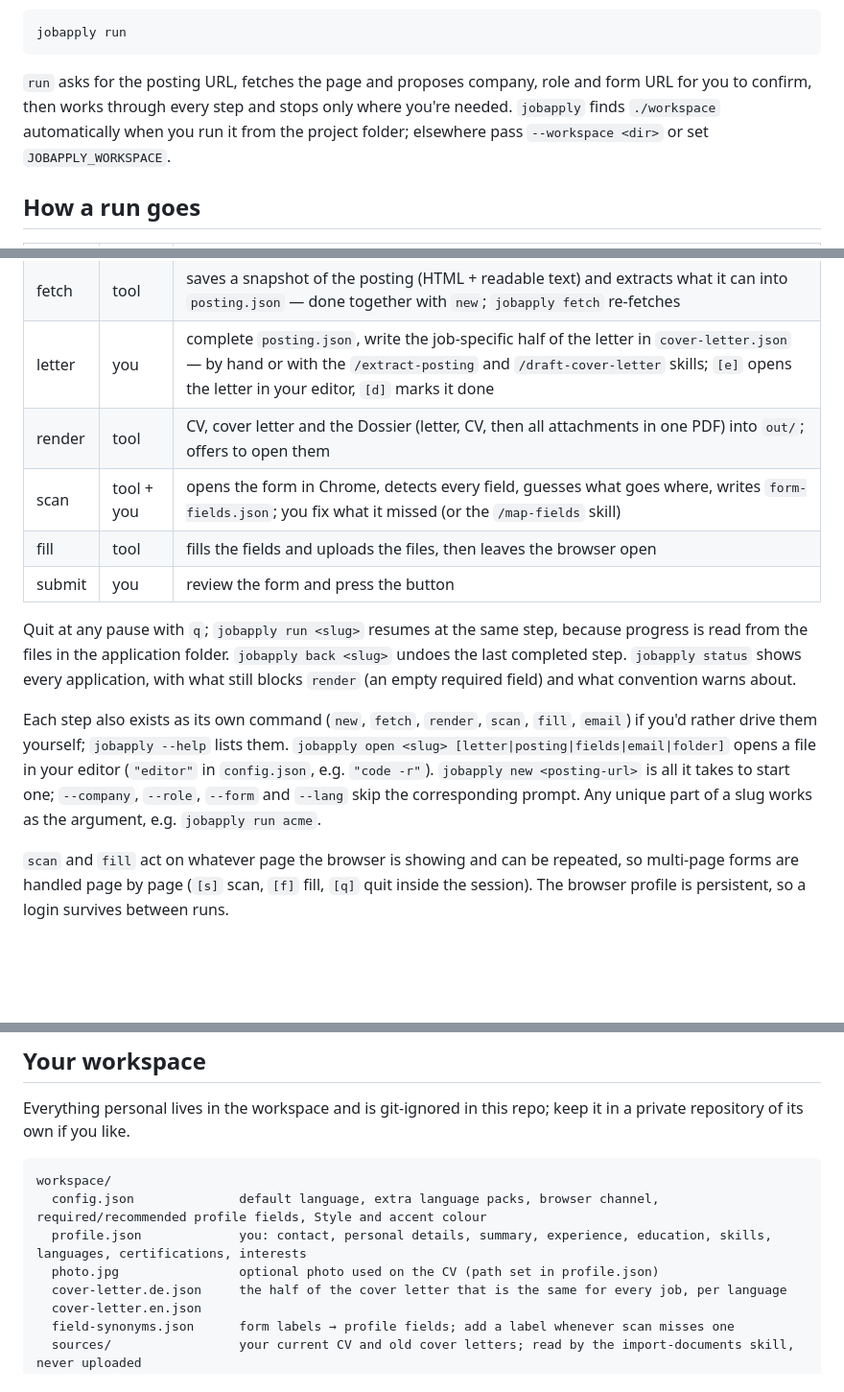
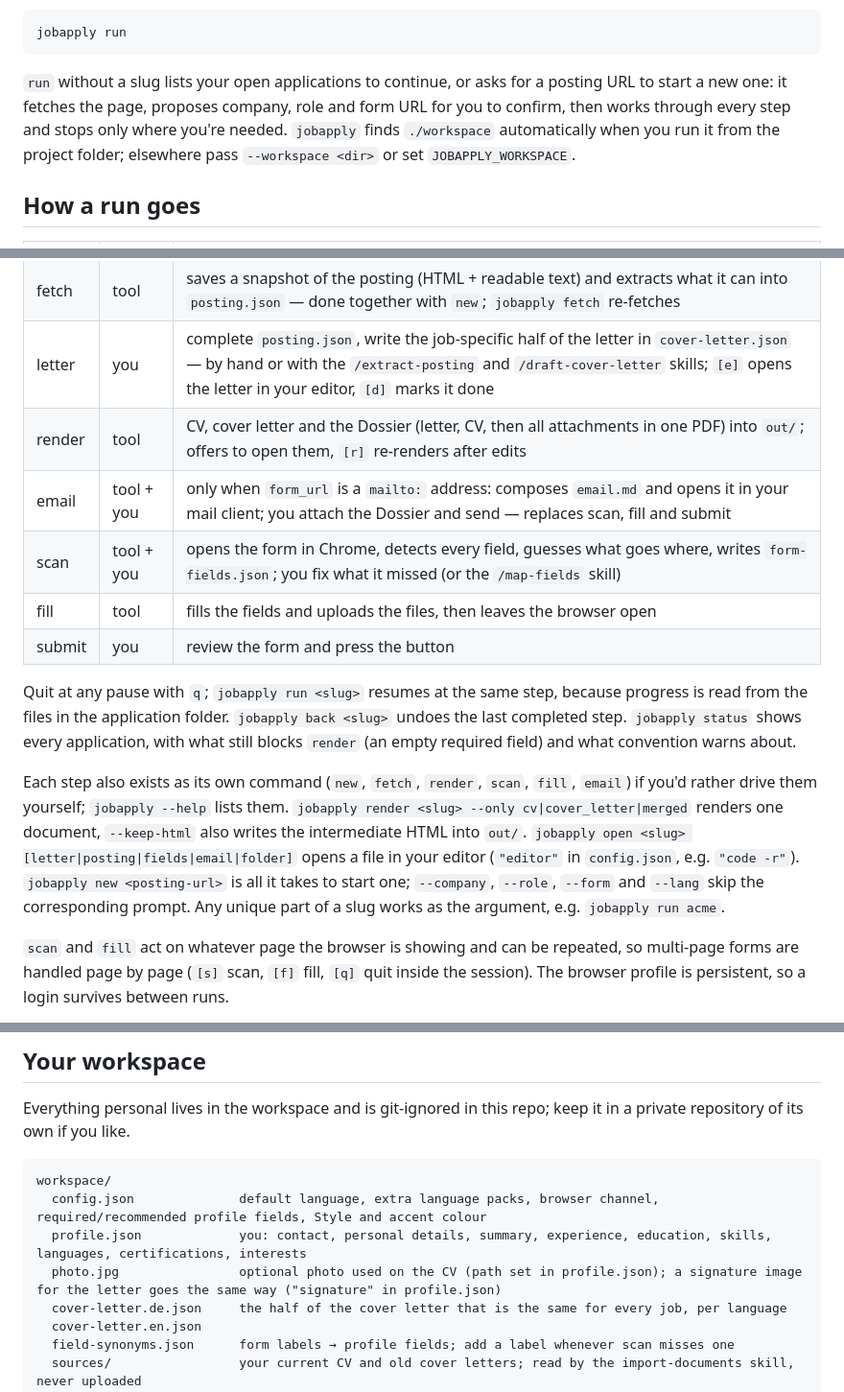
Before and after one commit to AurelioWyrsch/automatic-job-application-pipeline, a Markdown page: README.md, 3 parts joined by grey strips. Shown at 96% size. Drawn GitHub-style; blank space fills up the shorter version.

Commit message:
README: email step in the run table, run's application picker, render options, signature image
Co-Authored-By: Claude Opus 5 <noreply@anthropic.com>

````diff
--- a/README.md
+++ b/README.md
@@ -20,7 +20,7 @@ Then fill the workspace — by hand (see below) or with the `/setup-workspace` s
 jobapply run
 ```
 
-`run` asks for the posting URL, fetches the page and proposes company, role and form URL for you to confirm, then works through every step and stops only where you're needed. `jobapply` finds `./workspace` automatically when you run it from the project folder; elsewhere pass `--workspace <dir>` or set `JOBAPPLY_WORKSPACE`.
+`run` without a slug lists your open applications to continue, or asks for a posting URL to start a new one: it fetches the page, proposes company, role and form URL for you to confirm, then works through every step and stops only where you're needed. `jobapply` finds `./workspace` automatically when you run it from the project folder; elsewhere pass `--workspace <dir>` or set `JOBAPPLY_WORKSPACE`.
 
 ## How a run goes
 
@@ -29,14 +29,15 @@ jobapply run
 | new    | you        | `run` asks for the posting URL, fetches it and proposes company, role and form URL (from the page's JSON-LD, title or apply link); you confirm or correct them and choose the language                                          |
 | fetch  | tool       | saves a snapshot of the posting (HTML + readable text) and extracts what it can into `posting.json` — done together with `new`; `jobapply fetch` re-fetches                                                                     |
 | letter | you        | complete `posting.json`, write the job-specific half of the letter in `cover-letter.json` — by hand or with the `/extract-posting` and `/draft-cover-letter` skills; `[e]` opens the letter in your editor, `[d]` marks it done |
-| render | tool       | CV, cover letter and the Dossier (letter, CV, then all attachments in one PDF) into `out/`; offers to open them                                                                                                                 |
+| render | tool       | CV, cover letter and the Dossier (letter, CV, then all attachments in one PDF) into `out/`; offers to open them, `[r]` re-renders after edits                                                                                     |
+| email  | tool + you | only when `form_url` is a `mailto:` address: composes `email.md` and opens it in your mail client; you attach the Dossier and send — replaces scan, fill and submit                                                              |
 | scan   | tool + you | opens the form in Chrome, detects every field, guesses what goes where, writes `form-fields.json`; you fix what it missed (or the `/map-fields` skill)                                                                          |
 | fill   | tool       | fills the fields and uploads the files, then leaves the browser open                                                                                                                                                            |
 | submit | you        | review the form and press the button                                                                                                                                                                                            |
 
 Quit at any pause with `q`; `jobapply run <slug>` resumes at the same step, because progress is read from the files in the application folder. `jobapply back <slug>` undoes the last completed step. `jobapply status` shows every application, with what still blocks `render` (an empty required field) and what convention warns about.
 
-Each step also exists as its own command (`new`, `fetch`, `render`, `scan`, `fill`, `email`) if you'd rather drive them yourself; `jobapply --help` lists them. `jobapply open <slug> [letter|posting|fields|email|folder]` opens a file in your editor (`"editor"` in `config.json`, e.g. `"code -r"`). `jobapply new <posting-url>` is all it takes to start one; `--company`, `--role`, `--form` and `--lang` skip the corresponding prompt. Any unique part of a slug works as the argument, e.g. `jobapply run acme`.
+Each step also exists as its own command (`new`, `fetch`, `render`, `scan`, `fill`, `email`) if you'd rather drive them yourself; `jobapply --help` lists them. `jobapply render <slug> --only cv|cover_letter|merged` renders one document, `--keep-html` also writes the intermediate HTML into `out/`. `jobapply open <slug> [letter|posting|fields|email|folder]` opens a file in your editor (`"editor"` in `config.json`, e.g. `"code -r"`). `jobapply new <posting-url>` is all it takes to start one; `--company`, `--role`, `--form` and `--lang` skip the corresponding prompt. Any unique part of a slug works as the argument, e.g. `jobapply run acme`.
 
 `scan` and `fill` act on whatever page the browser is showing and can be repeated, so multi-page forms are handled page by page (`[s]` scan, `[f]` fill, `[q]` quit inside the session). The browser profile is persistent, so a login survives between runs.
 
@@ -48,7 +49,7 @@ Everything personal lives in the workspace and is git-ignored in this repo; keep
 workspace/
   config.json              default language, extra language packs, browser channel, required/recommended profile fields, Style and accent colour
   profile.json             you: contact, personal details, summary, experience, education, skills, languages, certifications, interests
-  photo.jpg                optional photo used on the CV (path set in profile.json)
+  photo.jpg                optional photo used on the CV (path set in profile.json); a signature image for the letter goes the same way ("signature" in profile.json)
   cover-letter.de.json     the half of the cover letter that is the same for every job, per language
   cover-letter.en.json
   field-synonyms.json      form labels → profile fields; add a label whenever scan misses one
````
